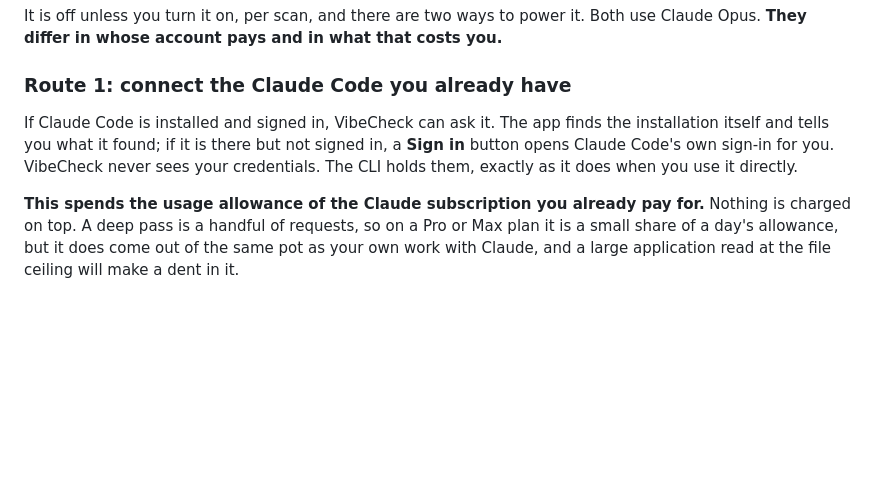
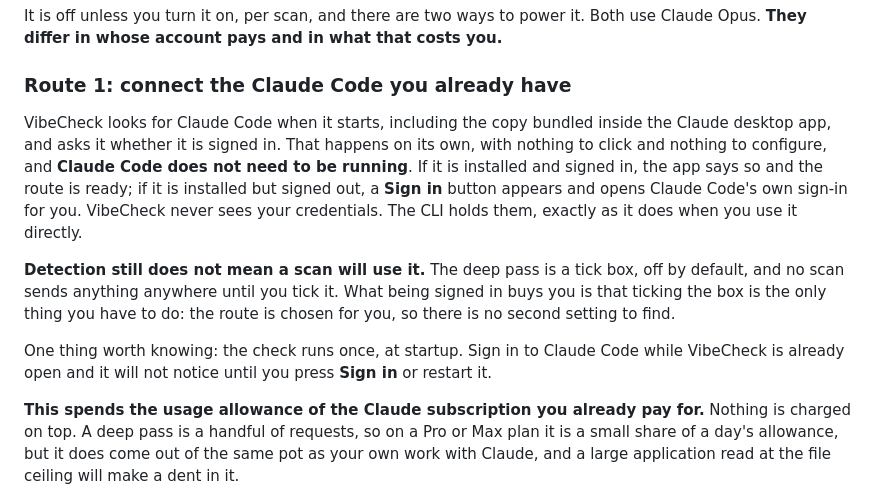
Before and after one commit to Kailoren/Halation, a Markdown page: README.md, the part around the change. Rendered like a GitHub page; blank space fills up the shorter version.

Commit message:
Say what detecting Claude Code does and does not do
The Route 1 wording read as though a signed-in Claude Code meant scans would
use it by themselves. Detection is automatic and the sign-in button does not
appear when you are already signed in, but the deep pass is still a tick box
that is off by default.

Adds the two facts a tester would otherwise report as bugs: Claude Code does
not need to be running, and the check happens once at startup.

```diff
--- a/README.md
+++ b/README.md
@@ -99,10 +99,20 @@ Opus. **They differ in whose account pays and in what that costs you.**
 
 ### Route 1: connect the Claude Code you already have
 
-If Claude Code is installed and signed in, VibeCheck can ask it. The app finds the installation
-itself and tells you what it found; if it is there but not signed in, a **Sign in** button opens
-Claude Code's own sign-in for you. VibeCheck never sees your credentials. The CLI holds them,
-exactly as it does when you use it directly.
+VibeCheck looks for Claude Code when it starts, including the copy bundled inside the Claude
+desktop app, and asks it whether it is signed in. That happens on its own, with nothing to click
+and nothing to configure, and **Claude Code does not need to be running**. If it is installed and
+signed in, the app says so and the route is ready; if it is installed but signed out, a **Sign
+in** button appears and opens Claude Code's own sign-in for you. VibeCheck never sees your
+credentials. The CLI holds them, exactly as it does when you use it directly.
+
+**Detection still does not mean a scan will use it.** The deep pass is a tick box, off by
+default, and no scan sends anything anywhere until you tick it. What being signed in buys you is
+that ticking the box is the only thing you have to do: the route is chosen for you, so there is
+no second setting to find.
+
+One thing worth knowing: the check runs once, at startup. Sign in to Claude Code while VibeCheck
+is already open and it will not notice until you press **Sign in** or restart it.
 
 **This spends the usage allowance of the Claude subscription you already pay for.** Nothing is
 charged on top. A deep pass is a handful of requests, so on a Pro or Max plan it is a small
```
